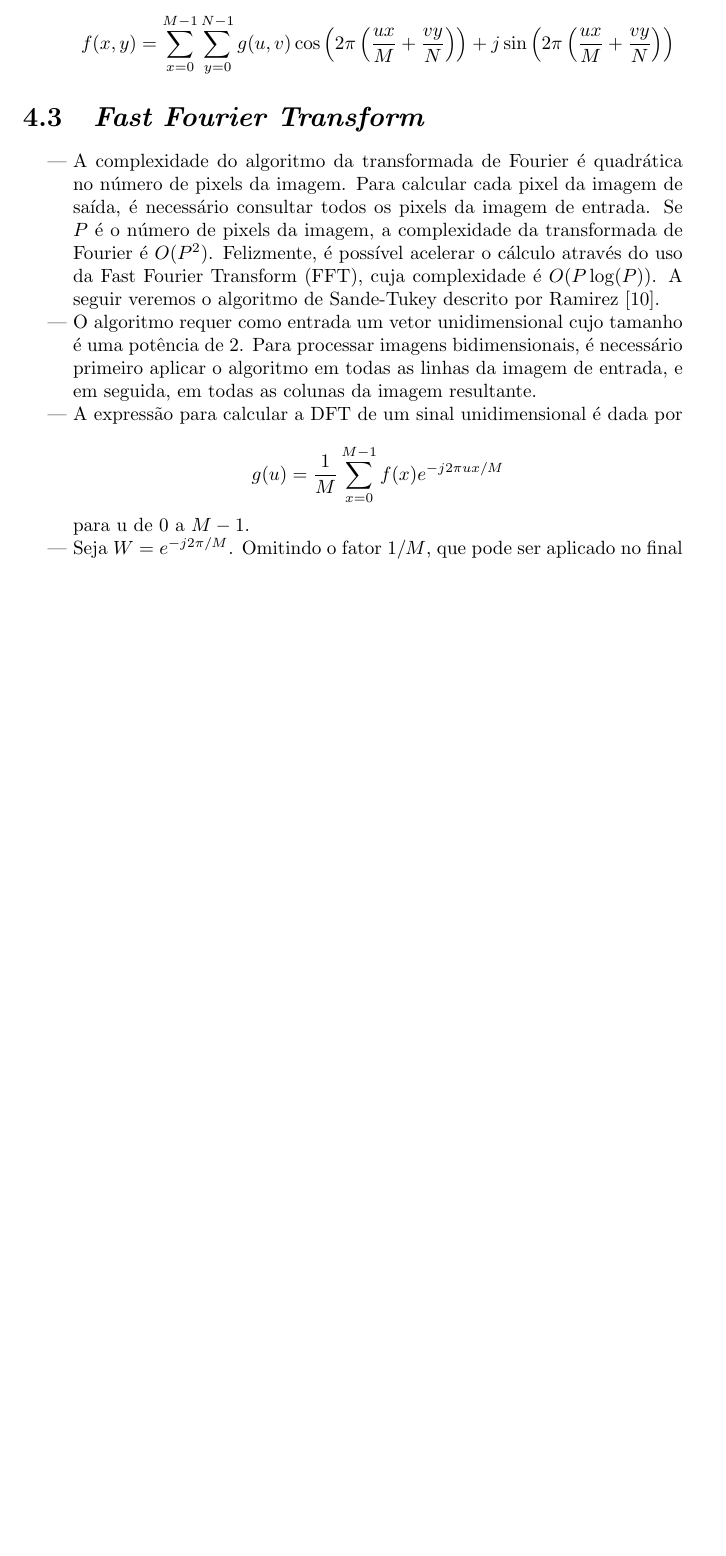
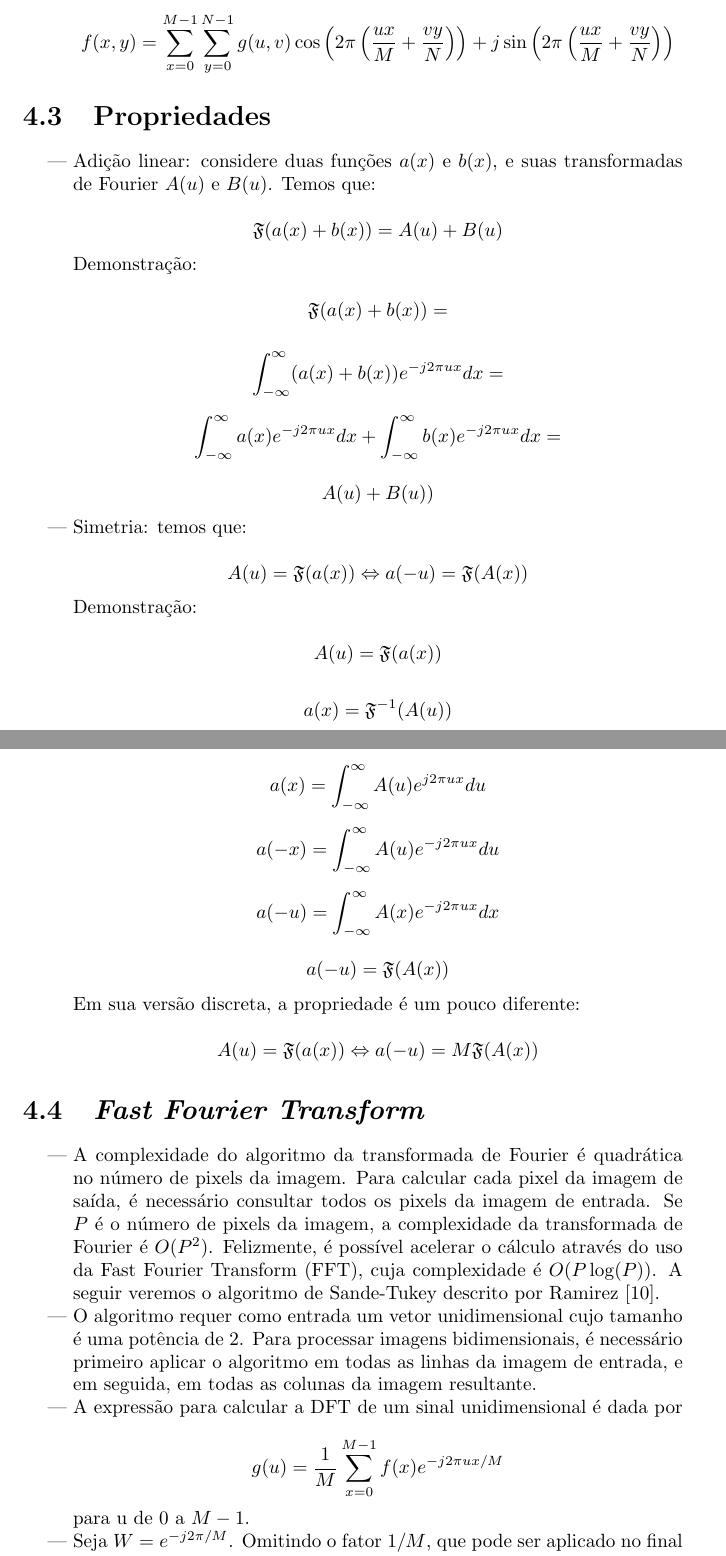
Before and after one commit to ddantas/apostila_pimg, a LaTeX document (pimg.tex, which reads 04_fourier.tex): part of page 20 of 34 before the commit and two parts of pages 20 and 21 of 35 after it, the two joined at a grey line, cut so that both start at the same text, the shorter picture padded with empty space. Compiled offline with pdfLaTeX.

Commit message:
Added Fourier transform properties.

```diff
--- a/04_fourier.tex
+++ b/04_fourier.tex
@@ -88,6 +88,52 @@ que por sua vez pode ser denotada por
      j\sin\left(2\pi \left(\frac{ux}{M} + \frac{vy}{N}\right)\right)   \]
 
 \end{easylist}
+
+%%%%%%%%%%%%%%%%%%%%%%%%%%%%%%%%%%%%%%%%%%%%%%%%%%%%%%%%%%%%
+\section{Propriedades}
+
+\begin{easylist}
+
+  & Adição linear: considere duas funções $a(x)$ e $b(x)$, e suas transformadas de Fourier $A(u)$ e $B(u)$. Temos que:
+
+  \[ \DFT(a(x) + b(x)) = A(u) + B(u) \]
+
+  Demonstração:
+
+  \[ \DFT(a(x) + b(x)) = \]
+
+  \[ \int^{\infty}_{-\infty} (a(x) + b(x)) e^{-j2\pi ux} dx = \]
+
+  \[ \int^{\infty}_{-\infty} a(x) e^{-j2\pi ux} dx + \int^{\infty}_{-\infty} b(x) e^{-j2\pi ux} dx = \]
+
+  \[ A(u) + B(u)) \]
+
+
+  & Simetria: temos que:
+
+  \[ A(u) = \DFT(a(x)) \Leftrightarrow a(-u) = \DFT(A(x)) \]
+
+  Demonstração:
+
+  \[ A(u) = \DFT(a(x)) \]
+
+  \[ a(x) = \IFT(A(u)) \]
+
+  \[ a(x) = \int^{\infty}_{-\infty} A(u) e^{ j2\pi ux} du \]
+
+  \[ a(-x) = \int^{\infty}_{-\infty} A(u) e^{ -j2\pi ux} du \]
+
+  \[ a(-u) = \int^{\infty}_{-\infty} A(x) e^{ -j2\pi ux} dx \]
+
+  \[ a(-u) = \DFT(A(x)) \]
+
+  Em sua versão discreta, a propriedade é um pouco diferente:
+
+  \[ A(u) = \DFT(a(x)) \Leftrightarrow a(-u) = M \DFT(A(x)) \]
+
+
+\end{easylist}
+
 
 %%%%%%%%%%%%%%%%%%%%%%%%%%%%%%%%%%%%%%%%%%%%%%%%%%%%%%%%%%%%
 \section{\textit{Fast Fourier Transform}}
--- a/pimg.tex
+++ b/pimg.tex
@@ -122,6 +122,9 @@ Style2*=$\bullet$ ,Style3*=$\circ$ ,Style4*=\tiny$\blacksquare$ )
 
 \newcommand{\source}[1]{  \vspace{-6pt}  \caption*{ \footnotesize{Fonte: {#1}} }  }
 \newcommand{\ind}{\hspace{1cm}}
+\newcommand{\DFT}{\mathfrak{F}}
+\newcommand{\IFT}{\mathfrak{F}^{-1}}
+
 
 %renewcommand
 
```
Also changed, not shown: 09_morfologia.tex (+2 -2 lines), pimg.pdf, 04_fourier.tex (4 more changed lines).
